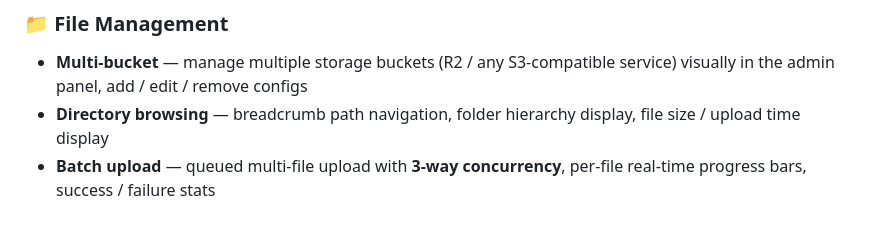
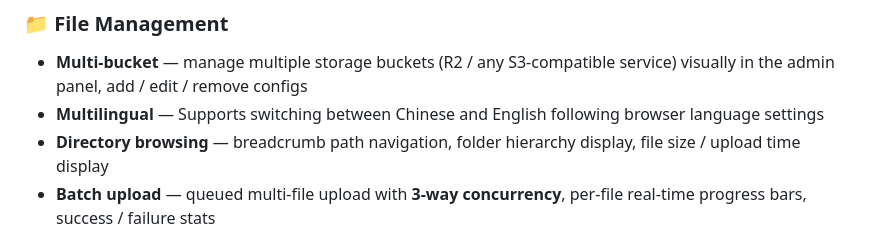
Before and after one commit to link9596/one-bucket, a Markdown page: README.en.md, the part around one of its changes. Drawn GitHub-style.

```diff
--- a/README.en.md
+++ b/README.en.md
@@ -30,6 +39,7 @@ OneBucket is a lightweight cloud storage management tool deployed on **Cloudflar
 ### 📁 File Management
 
 - **Multi-bucket** — manage multiple storage buckets (R2 / any S3-compatible service) visually in the admin panel, add / edit / remove configs
+- **Multilingual** — Supports switching between Chinese and English following browser language settings
 - **Directory browsing** — breadcrumb path navigation, folder hierarchy display, file size / upload time display
 - **Batch upload** — queued multi-file upload with **3-way concurrency**, per-file real-time progress bars, success / failure stats
 - **New folder** — create directory placeholder objects in one click
```
Also changed, not shown: other parts of README.en.md (+10 -1 lines).
